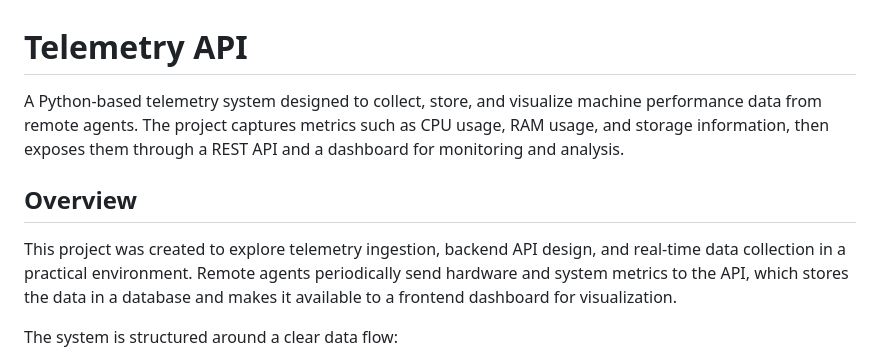
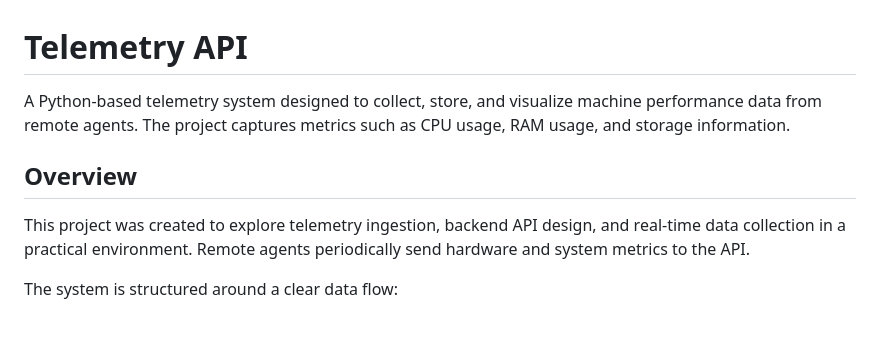
Before and after one commit to jasonbussiere/telemetry_api, a Markdown page: README.md, the part around one of its changes. Rendered like a GitHub page; blank space fills up the shorter version.

```diff
--- a/README.md
+++ b/README.md
@@ -1,10 +1,10 @@
 # Telemetry API
 
-A Python-based telemetry system designed to collect, store, and visualize machine performance data from remote agents. The project captures metrics such as CPU usage, RAM usage, and storage information, then exposes them through a REST API and a dashboard for monitoring and analysis.
+A Python-based telemetry system designed to collect, store, and visualize machine performance data from remote agents. The project captures metrics such as CPU usage, RAM usage, and storage information.
 
 ## Overview
 
-This project was created to explore telemetry ingestion, backend API design, and real-time data collection in a practical environment. Remote agents periodically send hardware and system metrics to the API, which stores the data in a database and makes it available to a frontend dashboard for visualization.
+This project was created to explore telemetry ingestion, backend API design, and real-time data collection in a practical environment. Remote agents periodically send hardware and system metrics to the API.
 
 The system is structured around a clear data flow:
 
```
Also changed, not shown: other parts of README.md (+42 -46 lines).
